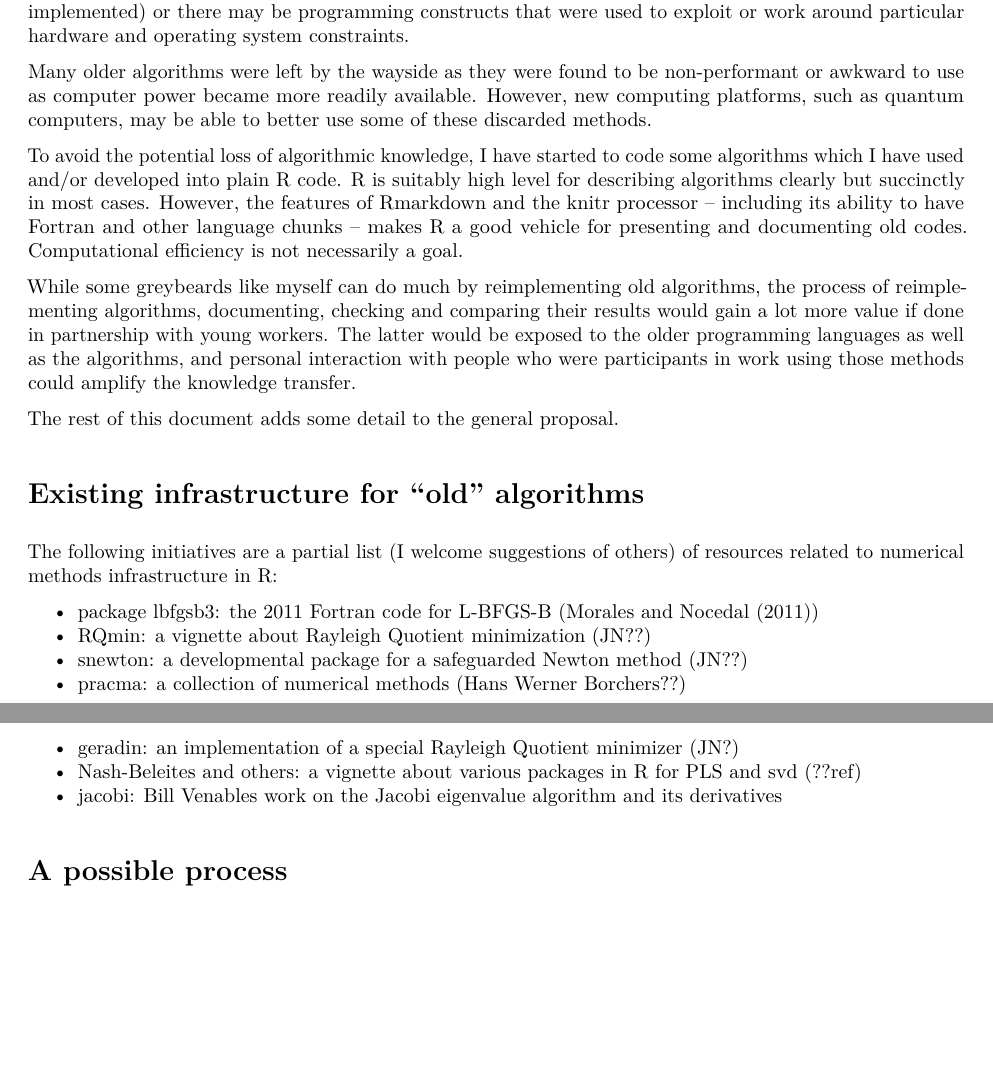
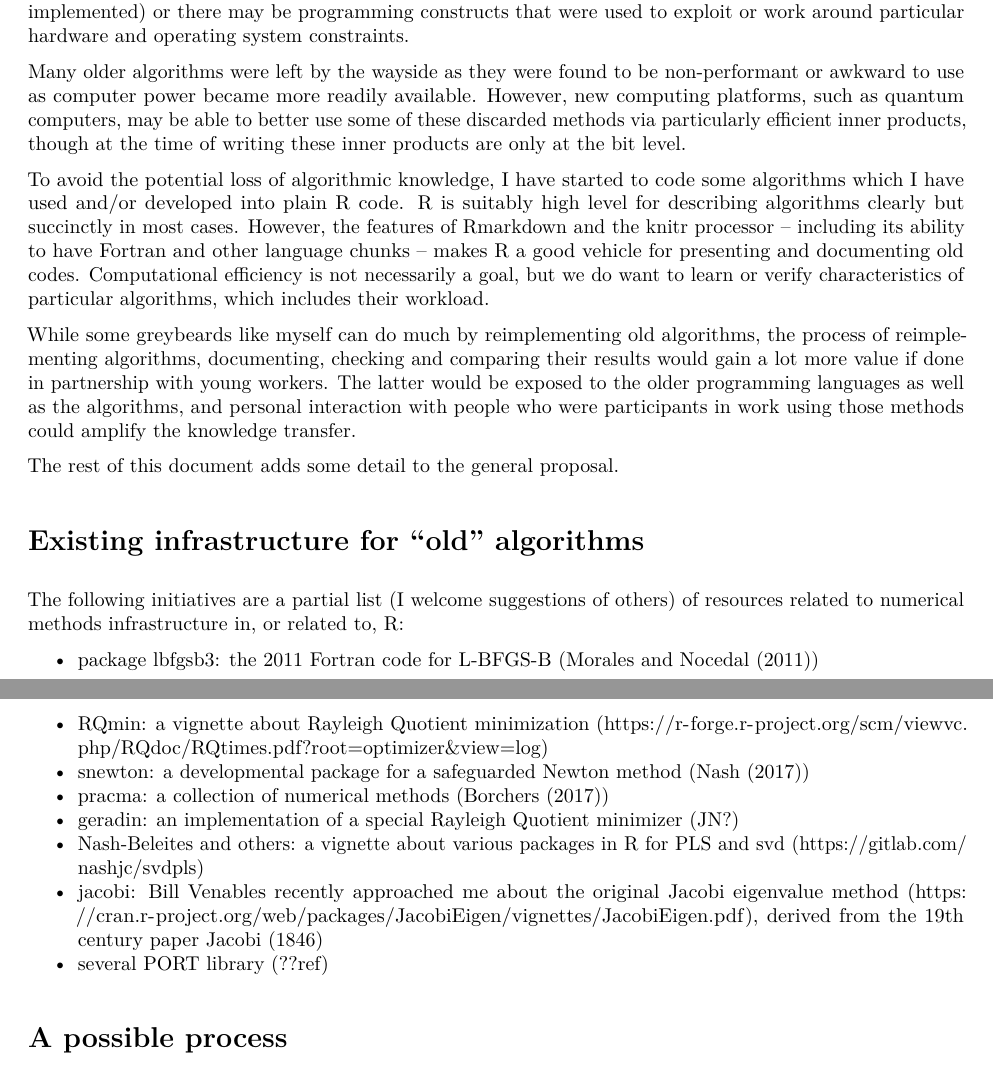
Before and after one commit to Evolver90/Rnavpkg, an R Markdown document (hitoricalg.Rmd): two parts of pages 1 and 2 of 3, joined at a grey line, cut so that both start at the same text, the shorter picture padded with empty space. The pictures show the output file hitoricalg.pdf that the author committed with the source.

Commit message:
more refs

```diff
--- a/hitoricalg.Rmd
+++ b/hitoricalg.Rmd
@@ -34,14 +34,16 @@
 Many older algorithms were left by the wayside as they were found to be non-performant or
 awkward to use as computer power became more readily available. However, new computing
 platforms, such as quantum computers, may be able to better use some of these discarded
-methods.
+methods via particularly efficient inner products, though at the time of writing these
+inner products are only at the bit level.
 
 To avoid the potential loss of algorithmic knowledge, I have started to code some algorithms
 which I have used and/or developed into plain R code. R is suitably high level for describing
 algorithms clearly but succinctly in most cases. However, the features of Rmarkdown and the
 knitr processor -- including its ability to have Fortran and other language chunks -- makes
 R a good vehicle for presenting and documenting old codes. Computational efficiency is not
-necessarily a goal.
+necessarily a goal, but we do want to learn or verify characteristics of particular algorithms,
+which includes their workload.
 
 While some greybeards like myself can do much by reimplementing old algorithms, the process of
 reimplementing algorithms, documenting, checking and comparing their results would gain a lot
@@ -54,15 +56,20 @@
 # Existing infrastructure for "old" algorithms
 
 The following initiatives are a partial list (I welcome suggestions of others) of resources
-related to numerical methods infrastructure in R:
+related to numerical methods infrastructure in, or related to, R:
 
 - package lbfgsb3: the 2011 Fortran code for L-BFGS-B (@Morales:2011)
-- RQmin: a vignette about Rayleigh Quotient minimization (JN??)
-- snewton: a developmental package for a safeguarded Newton method (JN??)
-- pracma: a collection of numerical methods (Hans Werner Borchers??)
+- RQmin: a vignette about Rayleigh Quotient minimization
+ (\url{https://r-forge.r-project.org/scm/viewvc.php/RQdoc/RQtimes.pdf?root=optimizer&view=log})
+- snewton: a developmental package for a safeguarded Newton method (@Nash-snewton)
+- pracma: a collection of numerical methods (@Borchers-pracma)
 - geradin: an implementation of a special Rayleigh Quotient minimizer (JN?)
-- Nash-Beleites and others: a vignette about various packages in R for PLS and svd (??ref)
-- jacobi: Bill Venables work on the Jacobi eigenvalue algorithm and its derivatives
+- Nash-Beleites and others: a vignette about various packages in R for PLS and svd
+(\url{https://gitlab.com/nashjc/svdpls})
+- jacobi: Bill Venables recently approached me about the original Jacobi eigenvalue method
+(\url{https://cran.r-project.org/web/packages/JacobiEigen/vignettes/JacobiEigen.pdf}),
+derived from the 19th century paper @Jacobi1846
+- several PORT library (??ref)
 
 
 # A possible process
```
Also changed, not shown: hitoricalg.pdf, hitoricalg.Rmd (4 more changed lines).
